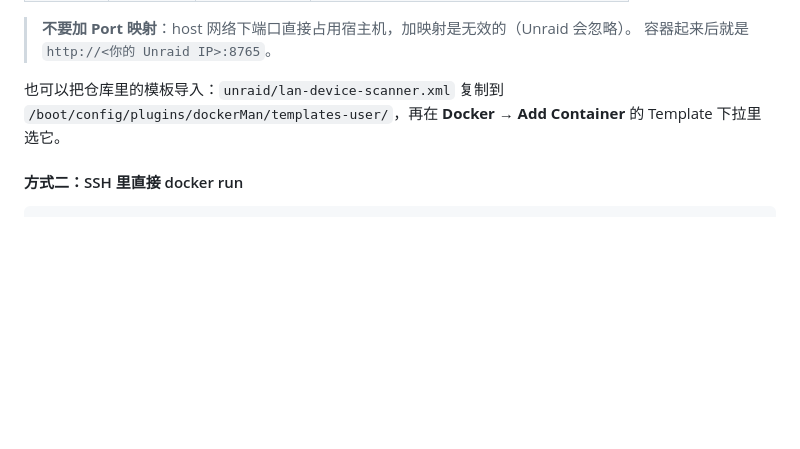
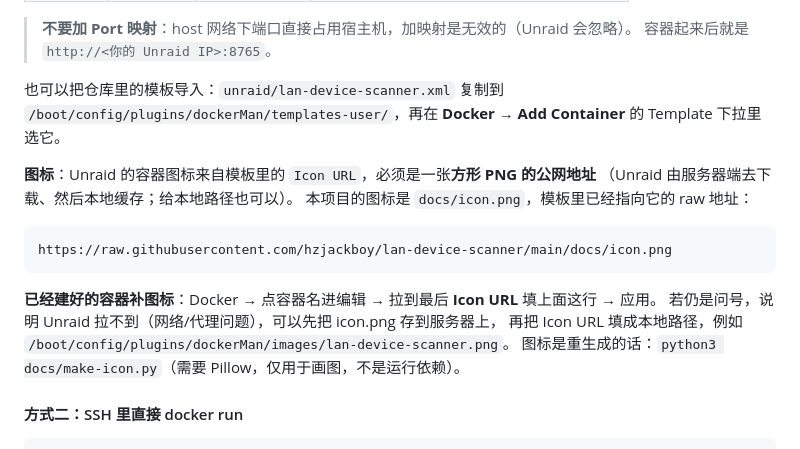
Before and after one commit to hzjackboy/lan-device-scanner, a Markdown page: README.md, the part around the change. GitHub-like rendering; blank space fills up the shorter version.

Commit message:
加项目图标（Unraid 等地方用），并修正模板的 Icon 字段
- docs/icon.png：512x512 方形图标，深色圆角底 + 雷达同心圆 + 中心点 +
  三个绿色「设备」点，配色取自 static/style.css 的主题变量
- docs/make-icon.py：生成脚本（需要 Pillow，仅用于重画图标，不是运行依赖）
- unraid/lan-device-scanner.xml：Icon 指向该图的 raw 地址
- README 补「图标」小节，含已建容器如何补图标、拉不到时的本地路径兜底

画的时候踩了个坑：ImageDraw 画带 alpha 的颜色是**替换**像素而不是混合，
第一版圆环在浅色背景上发白。改成先画到独立图层再 alpha_composite 才正常。

````diff
--- a/README.md
+++ b/README.md
@@ -415,6 +415,19 @@ Unraid 是 Linux 宿主机，**host 网络下容器直接进宿主的网络命
 复制到 `/boot/config/plugins/dockerMan/templates-user/`，再在 **Docker → Add Container**
 的 Template 下拉里选它。
 
+**图标**：Unraid 的容器图标来自模板里的 `Icon URL`，必须是一张**方形 PNG 的公网地址**
+（Unraid 由服务器端去下载、然后本地缓存；给本地路径也可以）。
+本项目的图标是 `docs/icon.png`，模板里已经指向它的 raw 地址：
+
+```
+https://raw.githubusercontent.com/hzjackboy/lan-device-scanner/main/docs/icon.png
+```
+
+**已经建好的容器补图标**：Docker → 点容器名进编辑 → 拉到最后 **Icon URL** 填上面这行 → 应用。
+若仍是问号，说明 Unraid 拉不到（网络/代理问题），可以先把 icon.png 存到服务器上，
+再把 Icon URL 填成本地路径，例如 `/boot/config/plugins/dockerMan/images/lan-device-scanner.png`。
+图标是重生成的话：`python3 docs/make-icon.py`（需要 Pillow，仅用于画图，不是运行依赖）。
+
 #### 方式二：SSH 里直接 docker run
 
 ```bash
````
Also changed, not shown: docs/icon.png (added), 2 other files.
